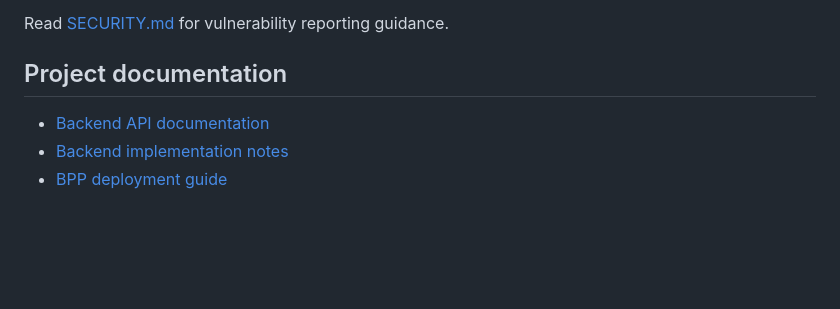
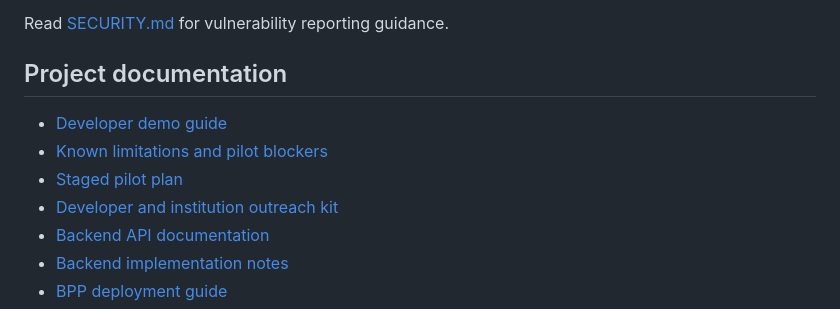
Before and after one commit to Basalingappa-Patil/credex-app, a Markdown page: README.md, the part around the change. Drawn GitHub-style; blank space fills up the shorter version.

Commit message:
docs: link demo, pilot, and readiness documentation

```diff
--- a/README.md
+++ b/README.md
@@ -148,6 +148,10 @@ Read [SECURITY.md](SECURITY.md) for vulnerability reporting guidance.
 
 ## Project documentation
 
+- [Developer demo guide](docs/DEMO_GUIDE.md)
+- [Known limitations and pilot blockers](docs/KNOWN_LIMITATIONS.md)
+- [Staged pilot plan](docs/PILOT_PLAN.md)
+- [Developer and institution outreach kit](docs/OUTREACH_KIT.md)
 - [Backend API documentation](backend/API_DOCUMENTATION.md)
 - [Backend implementation notes](backend/README.md)
 - [BPP deployment guide](BPP_SERVER_DEPLOYMENT.md)
```
